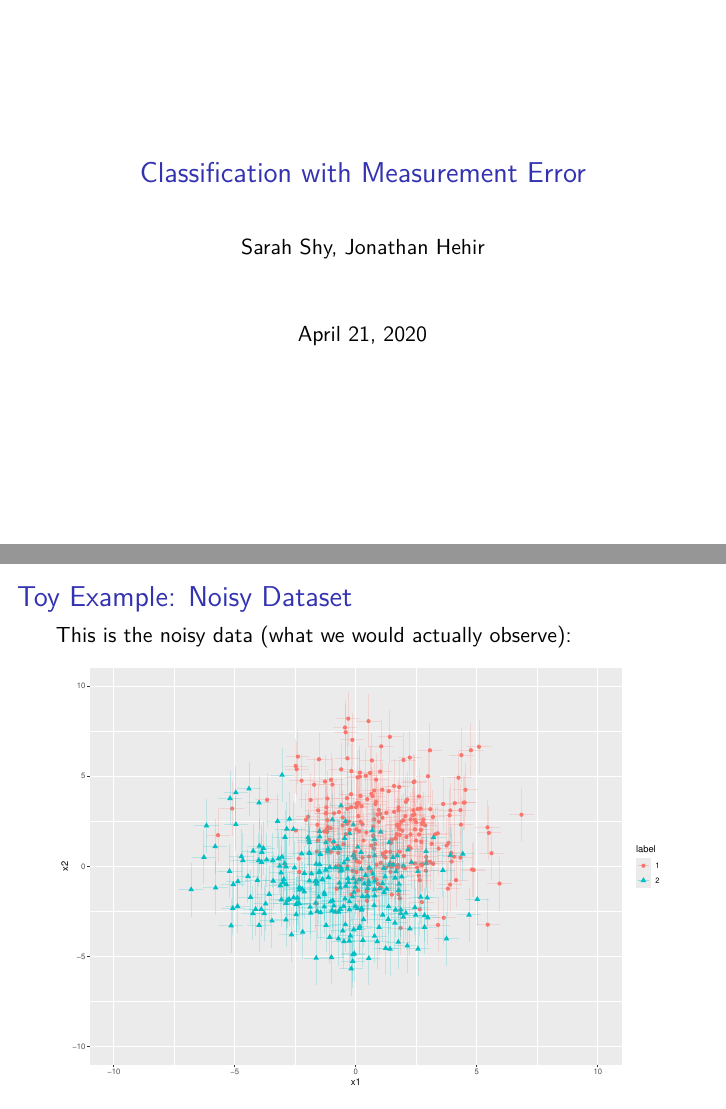
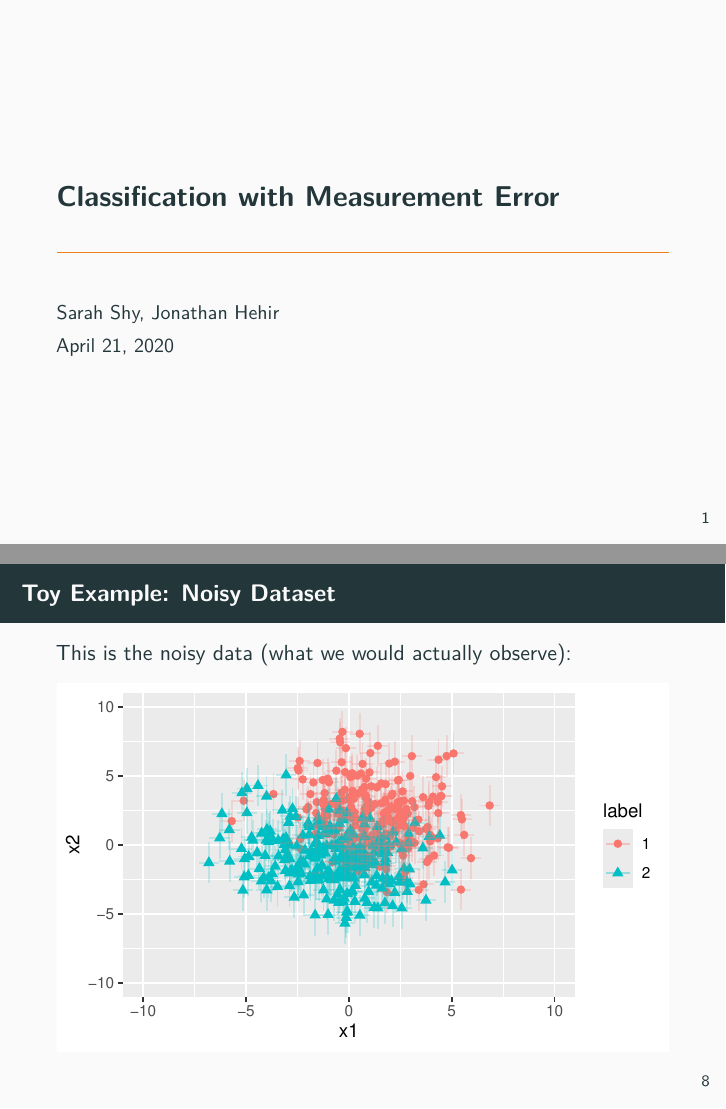
Before and after one commit to sarahshy/557-Data-Mining-Project, an R Markdown document (Presentation/slides.Rmd): pages 1 and 12 of 36, joined at a grey line. Rendered offline with R 4.5, knitr and Pandoc, then LaTeX, with nearby package versions; some code elsewhere in the file could not run offline.

````diff
--- a/Presentation/slides.Rmd
+++ b/Presentation/slides.Rmd
@@ -4,17 +4,10 @@
 date: "April 21, 2020"
 bibliography: sources.bib
 csl: american-statistical-association.csl
-output: beamer_presentation
-
-# For fancy beamer theme, we can use this instead of the `output` line above.
-# But it requires having the theme installed,
-# and I fear we could have cross-platform issues with LaTeX rendering.
-# Skipping for now, but we can play with it.
-#
-# output:
-#  beamer_presentation:
-#    theme: metropolis
-#    latex_engine: xelatex
+output:
+  beamer_presentation:
+    theme: metropolis
+    latex_engine: xelatex
 ---
 
 ```{r global_options, include = FALSE}
@@ -96,7 +89,7 @@
 
 This is the clean data (what we wouldn't actually observe):
 
-```{r echo=F, warning=F}
+```{r echo=F, warning=F, fig.width=5, fig.height=3}
 plot_data_with_error(data)
 ```
 
````
Also changed, not shown: Presentation/slides.Rmd (10 more changed lines).
